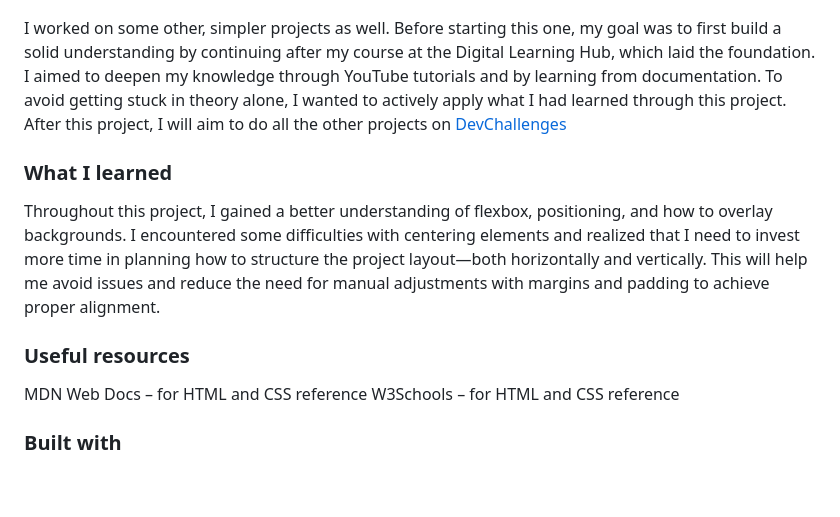
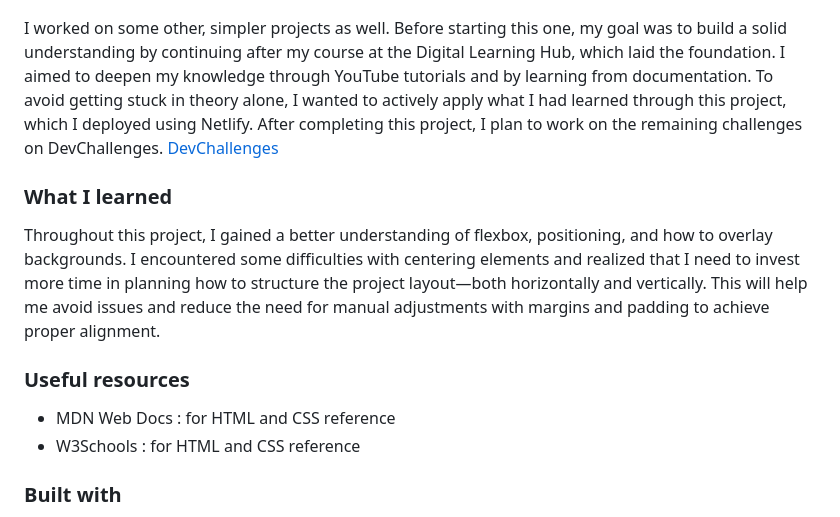
Before and after one commit to aidamaloku/Device-Shop-Checkout-Project-1, a Markdown page: README.md, the part around the change. GitHub-like rendering; blank space fills up the shorter version.

```diff
--- a/README.md
+++ b/README.md
@@ -42,7 +42,7 @@
 
 ![Screenshot of the website](Screenshot%20-%20Project-1.png)
 
-I worked on some other, simpler projects as well. Before starting this one, my goal was to first build a solid understanding by continuing after my course at the Digital Learning Hub, which laid the foundation. I aimed to deepen my knowledge through YouTube tutorials and by learning from documentation. To avoid getting stuck in theory alone, I wanted to actively apply what I had learned through this project. After this project, I will aim to do all the other projects on [DevChallenges](https://devchallenges.io/challenges-dashboard)
+I worked on some other, simpler projects as well. Before starting this one, my goal was to build a solid understanding by continuing after my course at the Digital Learning Hub, which laid the foundation. I aimed to deepen my knowledge through YouTube tutorials and by learning from documentation. To avoid getting stuck in theory alone, I wanted to actively apply what I had learned through this project, which I deployed using Netlify. After completing this project, I plan to work on the remaining challenges on DevChallenges. [DevChallenges](https://devchallenges.io/challenges-dashboard)
 
 
 
@@ -55,8 +55,8 @@ I encountered some difficulties with centering elements and realized that I need
 
 ### Useful resources
 
-MDN Web Docs – for HTML and CSS reference
-W3Schools – for HTML and CSS reference
+- MDN Web Docs : for HTML and CSS reference
+- W3Schools : for HTML and CSS reference
 
 ### Built with
 
```
Also changed, not shown: README_template.md (deleted, +0 -90 lines).
